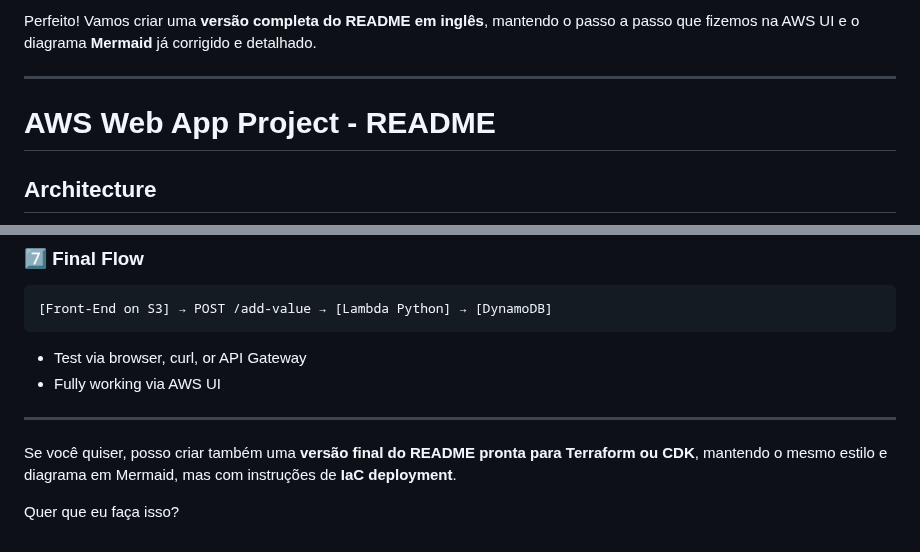
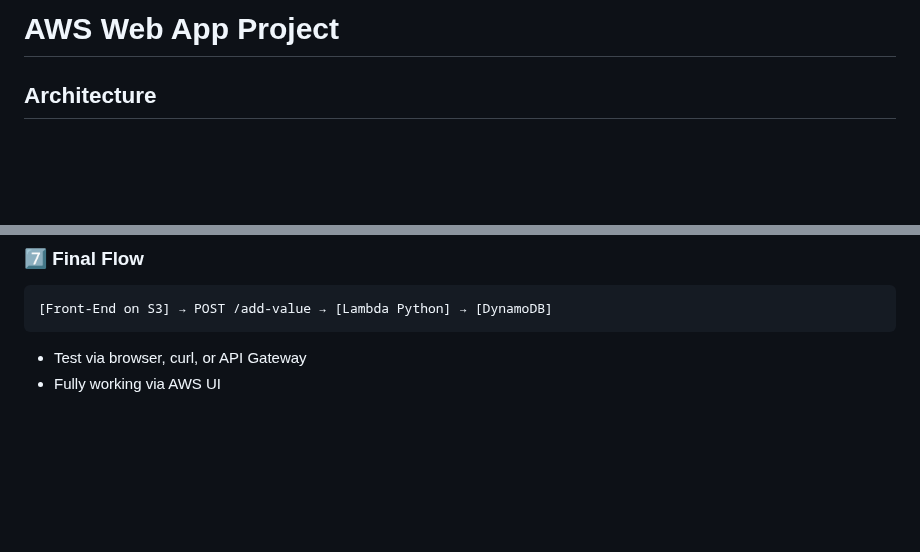
Before and after one commit to igornunespatricio/cloud-aws-jornada-de-dados, a Markdown page: class15/README.md, 2 parts joined by grey strips. Drawn GitHub-style; blank space fills up the shorter version.

```diff
--- a/class15/README.md
+++ b/class15/README.md
@@ -1,8 +1,4 @@
-Perfeito! Vamos criar uma **versão completa do README em inglês**, mantendo o passo a passo que fizemos na AWS UI e o diagrama **Mermaid** já corrigido e detalhado.
-
----
-
-# **AWS Web App Project - README**
+# **AWS Web App Project**
 
 ## **Architecture**
 
@@ -182,9 +178,3 @@ graph LR
 
 - Test via browser, curl, or API Gateway
 - Fully working via AWS UI
-
----
-
-Se você quiser, posso criar também uma **versão final do README pronta para Terraform ou CDK**, mantendo o mesmo estilo e diagrama em Mermaid, mas com instruções de **IaC deployment**.
-
-Quer que eu faça isso?
```
